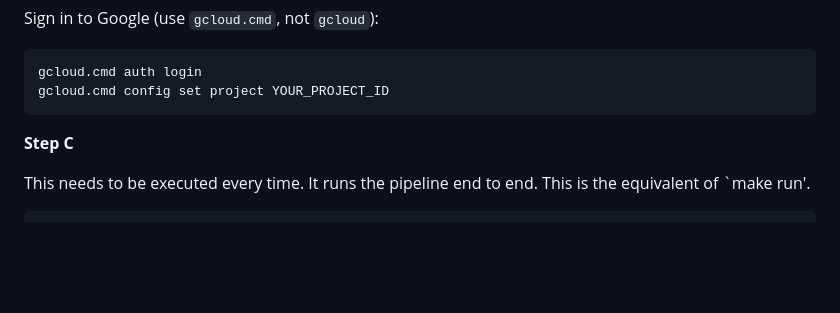
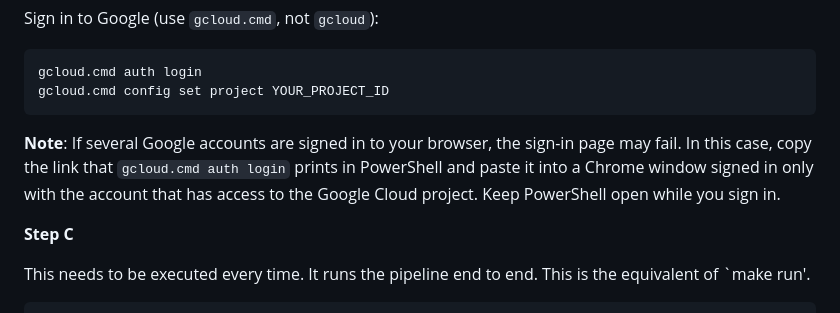
Before and after one commit to dwcqwcqw/stepwise, a Markdown page: README.md, the part around the change. Rendered like a GitHub page; blank space fills up the shorter version.

Commit message:
Update README with Google account sign-in note
Added note about signing in with Google accounts for gcloud.

````diff
--- a/README.md
+++ b/README.md
@@ -78,6 +78,10 @@ Sign in to Google (use `gcloud.cmd`, not `gcloud`):
 gcloud.cmd auth login
 gcloud.cmd config set project YOUR_PROJECT_ID
 ```
+
+**Note**: If several Google accounts are signed in to your browser, the sign-in page may fail. In this case, copy the link that `gcloud.cmd auth login` prints in PowerShell and paste it into a Chrome window signed in only with the account that has access to the Google Cloud project. Keep PowerShell open while you sign in.
+
+
 **Step C**
 
 This needs to be executed every time. It runs the pipeline end to end. This is the equivalent of `make run'.
````
